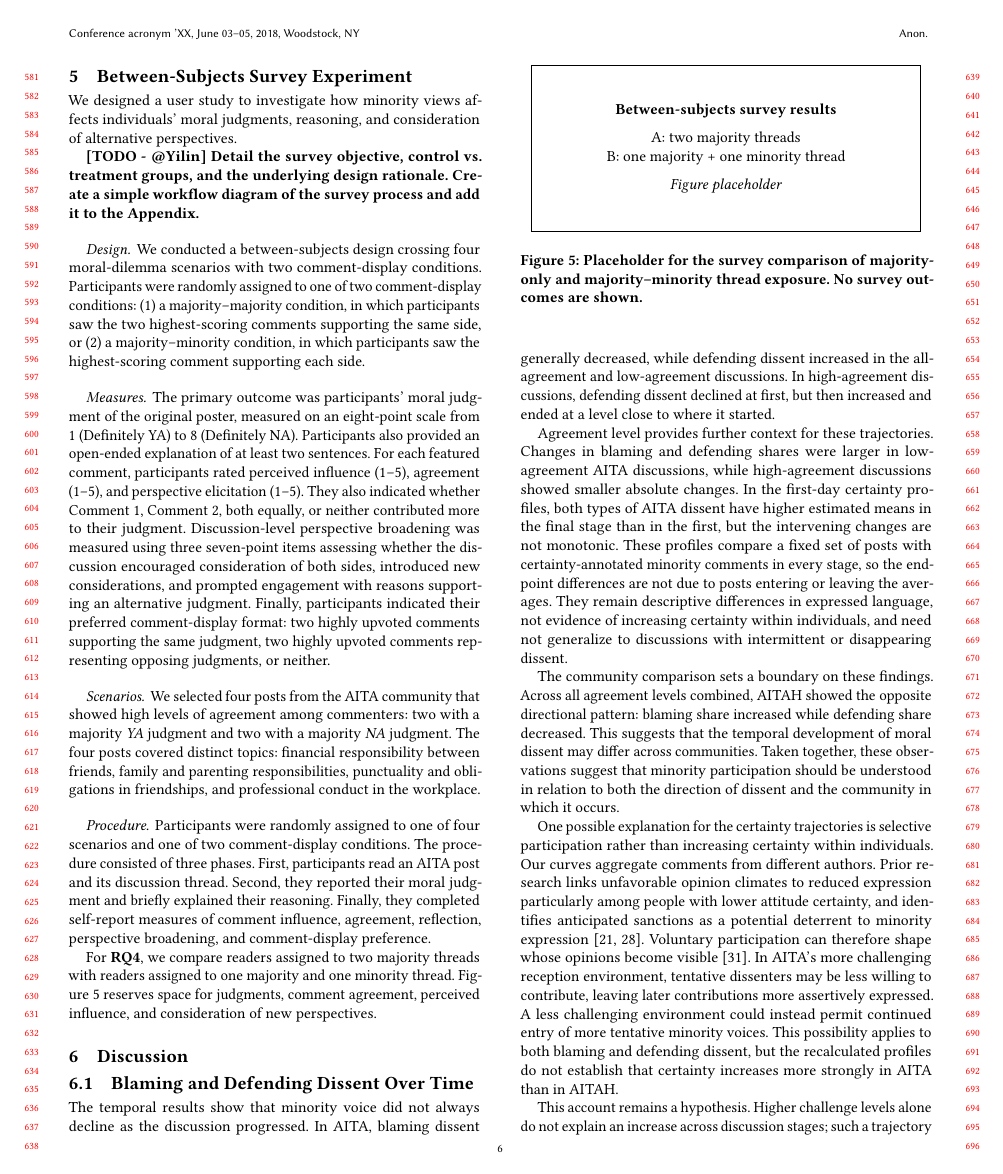
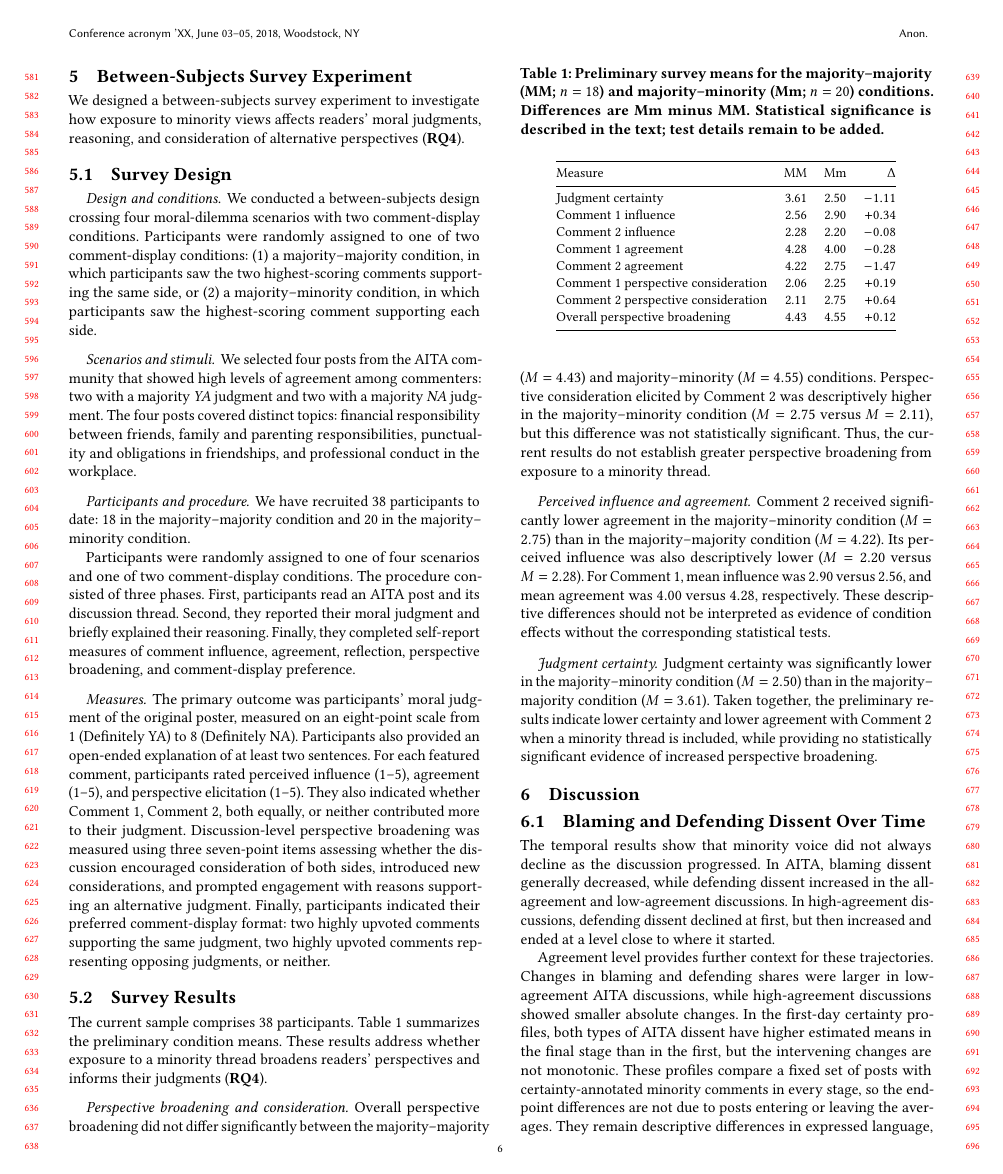
Before and after one commit to yilin667612/TheWebConf-Moral-Minority, a LaTeX paper (sigconf.tex, which reads sections/5_survey.tex): page 6 of 17 before the commit and page 6 of 18 after it. Compiled offline with pdfLaTeX.

Commit message:
restructure section 5

```diff
--- a/sections/5_survey.tex
+++ b/sections/5_survey.tex
@@ -1,69 +1,72 @@
 \section{Between-Subjects Survey Experiment}
 \label{sec:method-survey}
-We designed a user study to investigate how minority views affects individuals’ moral judgments, reasoning, and consideration of alternative perspectives.
+We designed a between-subjects survey experiment to investigate how exposure to minority views affects readers' moral judgments, reasoning, and consideration of alternative perspectives (\textbf{RQ4}).
 
+\subsection{Survey Design}
+\label{subsec:survey-design}
 
-
-% Each participant sees one condition: a post with its two highest-scoring
-% majority comment threads (A), or the same post with its highest-scoring
-% majority and minority threads (B). The highest-scoring majority thread is
-% shared across conditions. We measure readers' judgments, agreement with
-% each top-level comment, perceived influence, and consideration of new
-% perspectives. A comparative item asks which contribution mattered more
-% to their final judgment. Because participants read replies as well as
-% top-level comments, the contrast concerns thread exposure rather than
-% the isolated effect of a minority label or a single comment.
-\textbf{[TODO - @Yilin] Detail the survey objective, control vs. treatment groups, and the underlying design rationale.
-Create a simple workflow diagram of the survey process and add it to the Appendix.}
-
-\paragraph{Design}
+\paragraph{Design and conditions}
 We conducted a between-subjects design crossing four moral-dilemma scenarios with two comment-display conditions.
 Participants were randomly assigned to one of two comment-display conditions:
 (1) a majority--majority condition, in which participants saw the two highest-scoring comments supporting the same side, or
 (2) a majority--minority condition, in which participants saw the highest-scoring comment supporting each side.
 
+\paragraph{Scenarios and stimuli}
+We selected four posts from the AITA community that showed high levels of agreement among commenters: two with a majority \textit{YA} judgment and two with a majority \textit{NA} judgment. The four posts covered distinct topics: financial responsibility between friends, family and parenting responsibilities, punctuality and obligations in friendships, and professional conduct in the workplace.
+
+% TODO: Describe thread selection and the presentation of replies, scores,
+% and alignment information.
+
+\paragraph{Participants and procedure}
+% TODO: Report recruitment, eligibility, and exclusion criteria.
+We have recruited 38 participants to date: 18 in the majority--majority condition and 20 in the majority--minority condition.
+
+Participants were randomly assigned to one of four scenarios and one of two comment-display conditions. The procedure consisted of three phases. First, participants read an AITA post and its discussion thread. Second, they reported their moral judgment and briefly explained their reasoning. Finally, they completed self-report measures of comment influence, agreement, reflection, perspective broadening, and comment-display preference.
+
 \paragraph{Measures}
 
 The primary outcome was participants’ moral judgment of the original poster, measured on an eight-point scale from 1 (Definitely YA) to 8 (Definitely NA). Participants also provided an open-ended explanation of at least two sentences. For each featured comment, participants rated perceived influence (1–5), agreement (1–5), and perspective elicitation (1–5). They also indicated whether Comment 1, Comment 2, both equally, or neither contributed more to their judgment. Discussion-level perspective broadening was measured using three seven-point items assessing whether the discussion encouraged consideration of both sides, introduced new considerations, and prompted engagement with reasons supporting an alternative judgment. Finally, participants indicated their preferred comment-display format: two highly upvoted comments supporting the same judgment, two highly upvoted comments representing opposing judgments, or neither.
 
-\paragraph{Scenarios}
-We selected four posts from the AITA community that showed high levels of agreement among commenters: two with a majority \textit{YA} judgment and two with a majority \textit{NA} judgment. The four posts covered distinct topics: financial responsibility between friends, family and parenting responsibilities, punctuality and obligations in friendships, and professional conduct in the workplace.
+% TODO: Define judgment certainty and document its scale or derivation.
+% TODO: Confirm that Comment 1 is the shared majority comment and Comment 2
+% is the second majority comment or the minority comment across conditions.
+% TODO: Add a survey-procedure diagram to the Appendix.
 
-\paragraph{Procedure}
-Participants were randomly assigned to one of four scenarios and one of two comment-display conditions. The procedure consisted of three phases. First, participants read an AITA post and its discussion thread. Second, they reported their moral judgment and briefly explained their reasoning. Finally, they completed self-report measures of comment influence, agreement, reflection, perspective broadening, and comment-display preference.
+\subsection{Survey Results}
+\label{subsec:survey-results}
 
-% \subsection{Community Comparison}
-% \label{subsec:method-community}
+The current sample comprises 38 participants. Table~\ref{tab:survey-results} summarizes the preliminary condition means. These results address whether exposure to a minority thread broadens readers' perspectives and informs their judgments (\textbf{RQ4}).
 
-% We apply the same definitions and measures in AITAH as a supplementary
-% check on the AITA findings. Reception analyses retain their specified
-% observation frames. Procedures for content and audience comparisons and
-% matching cross-posted stories appear in
-% Appendix~\ref{sec:appendix-community-comparison}. Community differences
-% remain observational, not estimates of rule effects.
+% TODO: Specify statistical tests, test statistics, exact p-values, effect
+% sizes, uncertainty intervals, and how scenario differences are handled.
+% Significance statements below reflect the supplied preliminary analysis.
 
-% Bootstrap intervals do not capture archive gaps or annotation error;
-% separate group intervals do not test interactions. Public narratives may
-% remain identifiable after usernames are removed.
-% \textbf{[TODO: finalize source provenance, annotation validation, and ethics
-% documentation; outstanding details remain in the appendix source comments.]}
+\paragraph{Perspective broadening and consideration}
+Overall perspective broadening did not differ significantly between the majority--majority ($M=4.43$) and majority--minority ($M=4.55$) conditions. Perspective consideration elicited by Comment 2 was descriptively higher in the majority--minority condition ($M=2.75$ versus $M=2.11$), but this difference was not statistically significant. Thus, the current results do not establish greater perspective broadening from exposure to a minority thread.
 
+\paragraph{Perceived influence and agreement}
+Comment 2 received significantly lower agreement in the majority--minority condition ($M=2.75$) than in the majority--majority condition ($M=4.22$). Its perceived influence was also descriptively lower ($M=2.20$ versus $M=2.28$). For Comment 1, mean influence was $2.90$ versus $2.56$, and mean agreement was $4.00$ versus $4.28$, respectively. These descriptive differences should not be interpreted as evidence of condition effects without the corresponding statistical tests.
 
+\paragraph{Judgment certainty}
+Judgment certainty was significantly lower in the majority--minority condition ($M=2.50$) than in the majority--majority condition ($M=3.61$). Taken together, the preliminary results indicate lower certainty and lower agreement with Comment 2 when a minority thread is included, while providing no statistically significant evidence of increased perspective broadening.
 
-For \textbf{RQ4}, we compare readers assigned to two majority threads with
-readers assigned to one majority and one minority thread.
-Figure~\ref{fig:survey} reserves space for judgments, comment agreement,
-perceived influence, and consideration of new perspectives.
-
-\begin{figure}[t]
+\begin{table}[t]
   \centering
-  \fbox{\parbox[c][3.2cm][c]{0.92\columnwidth}{\centering
-    \textbf{Between-subjects survey results}\\[0.6em]
-    A: two majority threads\\
-    B: one majority + one minority thread\\[0.6em]
-    \emph{Figure placeholder}}}
-  \caption{Placeholder for the survey comparison of majority-only and
-  majority--minority thread exposure. No survey outcomes are shown.}
-  \label{fig:survey}
-  \Description{Placeholder for survey results comparing two between-subjects conditions.}
-\end{figure}
+  \small
+  \caption{Preliminary survey means for the majority--majority (MM; $n=18$) and majority--minority (Mm; $n=20$) conditions. Differences are Mm minus MM. Statistical significance is described in the text; test details remain to be added.}
+  \label{tab:survey-results}
+  \begin{tabular}{@{}lrrr@{}}
+    \toprule
+    Measure & MM & Mm & $\Delta$ \\
+    \midrule
+    Judgment certainty & 3.61 & 2.50 & $-1.11$ \\
+    Comment 1 influence & 2.56 & 2.90 & $+0.34$ \\
+    Comment 2 influence & 2.28 & 2.20 & $-0.08$ \\
+    Comment 1 agreement & 4.28 & 4.00 & $-0.28$ \\
+    Comment 2 agreement & 4.22 & 2.75 & $-1.47$ \\
+    Comment 1 perspective consideration & 2.06 & 2.25 & $+0.19$ \\
+    Comment 2 perspective consideration & 2.11 & 2.75 & $+0.64$ \\
+    Overall perspective broadening & 4.43 & 4.55 & $+0.12$ \\
+    \bottomrule
+  \end{tabular}
+\end{table}
```
